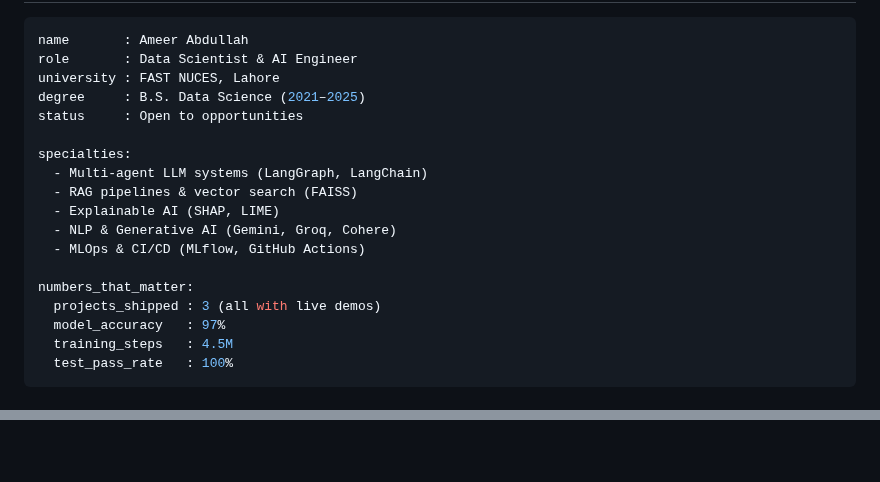
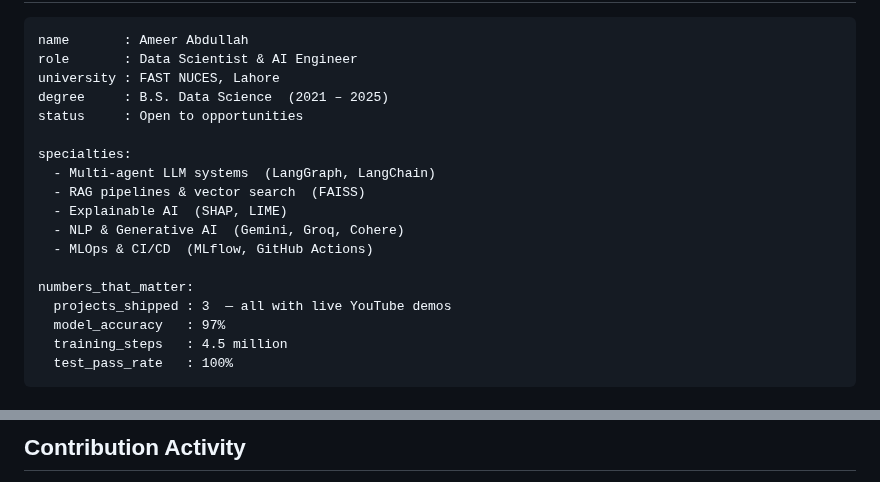
Before and after one commit to RichieDatalyst/RichieDatalyst, a Markdown page: README.md, 2 parts joined by grey strips. Rendered like a GitHub page; blank space fills up the shorter version.

````diff
--- a/README.md
+++ b/README.md
@@ -52,20 +31,20 @@
 name       : Ameer Abdullah
 role       : Data Scientist & AI Engineer
 university : FAST NUCES, Lahore
-degree     : B.S. Data Science (2021–2025)
+degree     : B.S. Data Science  (2021 – 2025)
 status     : Open to opportunities
 
 specialties:
-  - Multi-agent LLM systems (LangGraph, LangChain)
-  - RAG pipelines & vector search (FAISS)
-  - Explainable AI (SHAP, LIME)
-  - NLP & Generative AI (Gemini, Groq, Cohere)
-  - MLOps & CI/CD (MLflow, GitHub Actions)
+  - Multi-agent LLM systems  (LangGraph, LangChain)
+  - RAG pipelines & vector search  (FAISS)
+  - Explainable AI  (SHAP, LIME)
+  - NLP & Generative AI  (Gemini, Groq, Cohere)
+  - MLOps & CI/CD  (MLflow, GitHub Actions)
 
 numbers_that_matter:
-  projects_shipped : 3 (all with live demos)
+  projects_shipped : 3  — all with live YouTube demos
   model_accuracy   : 97%
-  training_steps   : 4.5M
+  training_steps   : 4.5 million
   test_pass_rate   : 100%
 ```
 
@@ -275,5 +230,3 @@ numbers_that_matter:
 
-<!-- ═══════════════════════════════════════════════ -->
-<!--             ACTIVITY GRAPH                     -->
-<!-- ═══════════════════════════════════════════════ -->
+## Contribution Activity
 
````
Also changed, not shown: other parts of README.md (+141 -195 lines).
